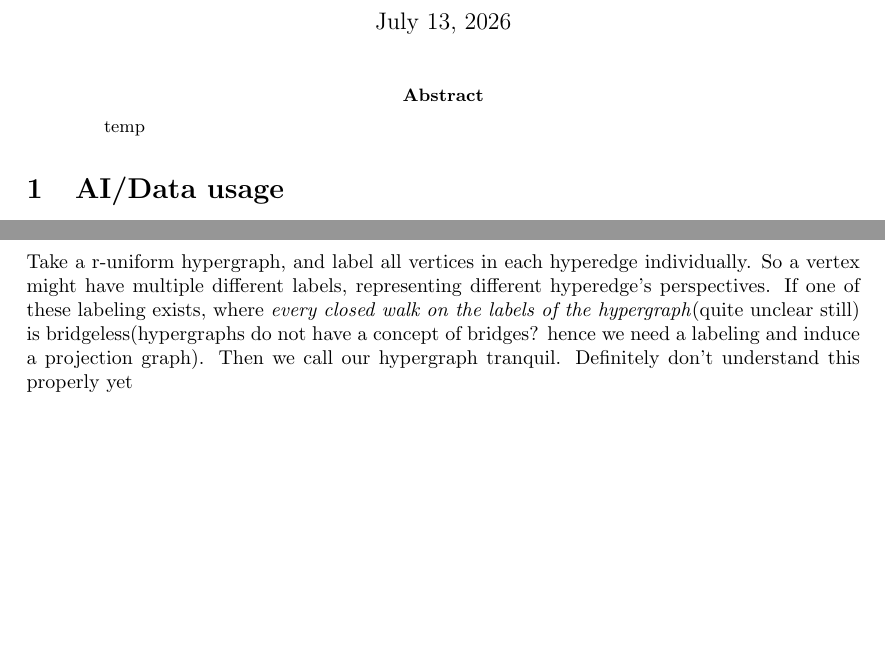
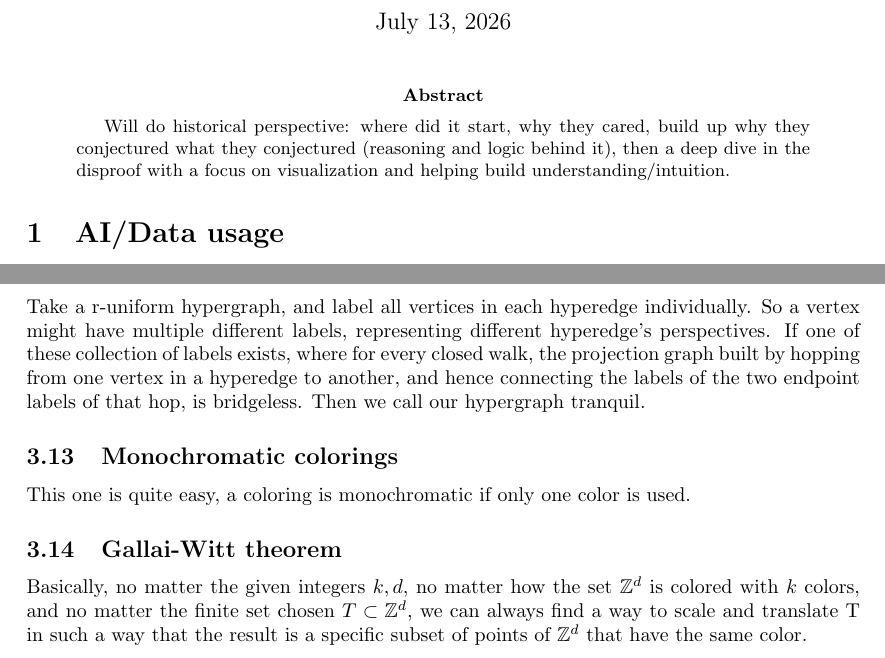
Before and after one commit to Hiddentale/thesis, a LaTeX paper (template.tex): two parts of pages 1 and 3 of 4, joined at a grey line, cut so that both start at the same text, the shorter picture padded with empty space. Compiled offline with pdfLaTeX.

Commit message:
chore: daily save

```diff
--- a/template.tex
+++ b/template.tex
@@ -31,7 +31,7 @@
 \maketitle
 
 \begin{abstract}
-    temp
+    Will do historical perspective: where did it start, why they cared, build up why they conjectured what they conjectured (reasoning and logic behind it), then a deep dive in the disproof with a focus on visualization and helping build understanding/intuition.
 \end{abstract}
 \section{AI/Data usage}
     Used Claude to generate some TikZ's code with prompt:\\
@@ -83,8 +83,13 @@
         Similar to a closed walk for a graph, but then we walk from vertex to vertex along hyperedges (which, if we recall, connects multiple vertices together), we are allowed to use each hyperedge multiple times, just not right after eachother
     \subsection{Tranquil Hypergraphs}
         Take a r-uniform hypergraph, and label all vertices in each hyperedge individually. So a vertex might have multiple different labels, representing different hyperedge's perspectives.
-        If one of these labeling exists, where \textit{every closed walk on the labels of the hypergraph}(quite unclear still) is bridgeless(hypergraphs do not have a concept of bridges? hence we need a labeling and induce a projection graph).
-        Then we call our hypergraph tranquil. Definitely don't understand this properly yet
+        If one of these collection of labels exists, where for every closed walk, the projection graph built by hopping from one vertex in a hyperedge to another, and hence connecting the labels of the two endpoint labels of that hop, is bridgeless.
+        Then we call our hypergraph tranquil.
+    \subsection{Monochromatic colorings}
+        This one is quite easy, a coloring is monochromatic if only one color is used.
+    \subsection{Gallai-Witt theorem}
+        Basically, no matter the given integers \(k,d\), no matter how the set \(\mathbb{Z}^d\) is colored with \(k\) colors, and no matter the finite set chosen \(T\subset\mathbb{Z}^d\),
+        we can always find a way to scale and translate T in such a way that the result is a specific subset of points of \(\mathbb{Z}^d\) that have the same color.
     \subsection{}
     \subsection{}
     \subsection{}
```
Also changed, not shown: template.pdf.
